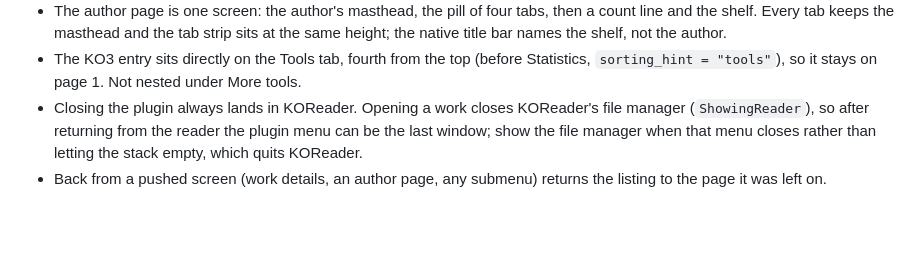
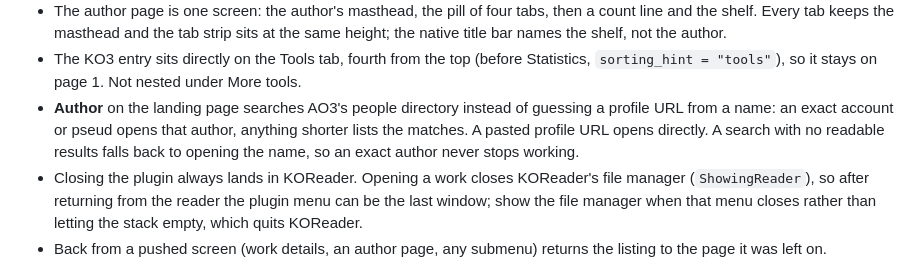
Before and after one commit to hemil2005/KO3, a Markdown page: AGENTS.md, the part around the change. GitHub-like rendering; blank space fills up the shorter version.

```diff
--- a/AGENTS.md
+++ b/AGENTS.md
@@ -27,6 +27,11 @@ Working rules for agents changing KO3 (an AO3 browser for KOReader).
 - The KO3 entry sits directly on the Tools tab, fourth from the top (before
   Statistics, `sorting_hint = "tools"`), so it stays on page 1. Not nested
   under More tools.
+- **Author** on the landing page searches AO3's people directory instead of
+  guessing a profile URL from a name: an exact account or pseud opens that
+  author, anything shorter lists the matches. A pasted profile URL opens
+  directly. A search with no readable results falls back to opening the name,
+  so an exact author never stops working.
 - Closing the plugin always lands in KOReader. Opening a work closes
   KOReader's file manager (`ShowingReader`), so after returning from the
   reader the plugin menu can be the last window; show the file manager when
```
Also changed, not shown: README.md (+11 -2 lines), screenshots/44-author-search.png (added), 4 other files.
